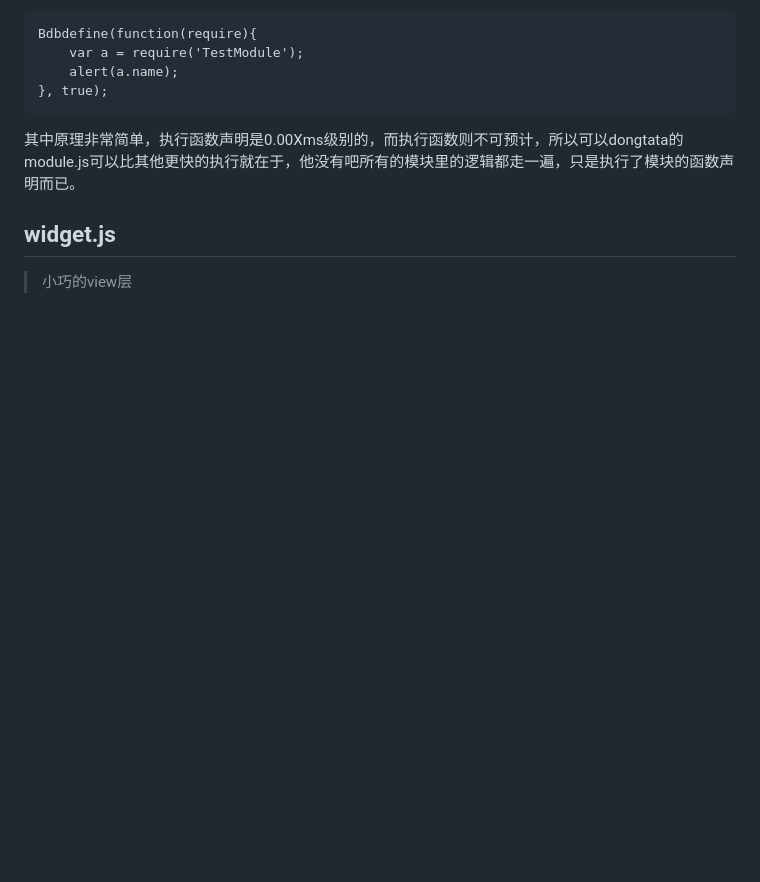
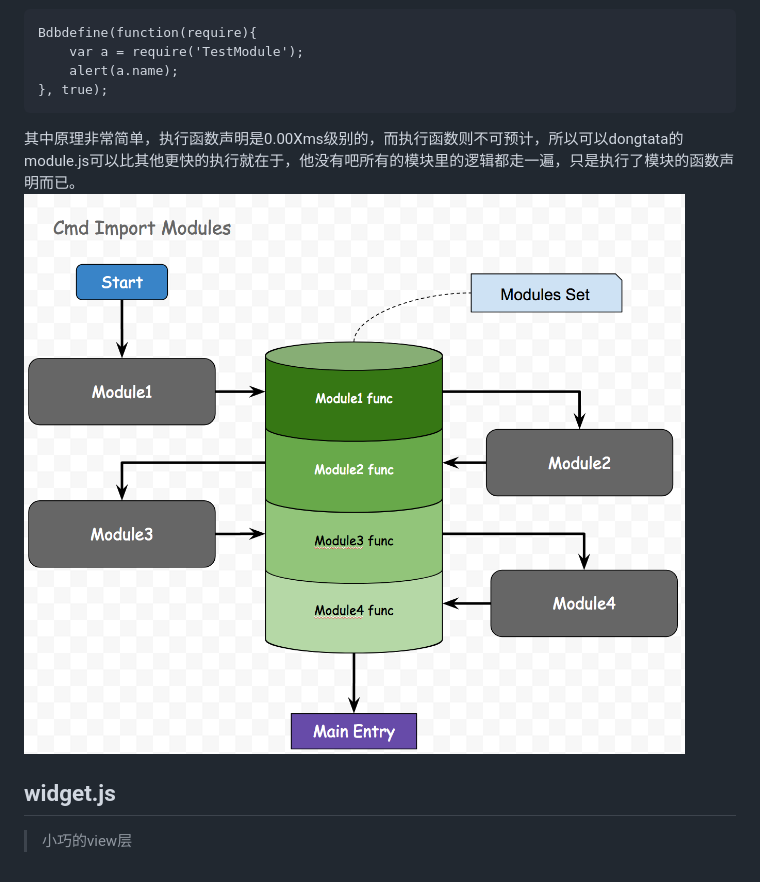
Before and after one commit to SeedHuang/dongtata, a Markdown page: readme.md, the part around the change. Drawn GitHub-style; pictures changed too: imgs/modules3.png (added); blank space fills up the shorter version.

Commit message:
update modules imgs

````diff
--- a/readme.md
+++ b/readme.md
@@ -67,7 +67,7 @@ Bdbdefine(function(require){
 }, true);
 ```
 其中原理非常简单，执行函数声明是0.00Xms级别的，而执行函数则不可预计，所以可以dongtata的module.js可以比其他更快的执行就在于，他没有吧所有的模块里的逻辑都走一遍，只是执行了模块的函数声明而已。
-
+<img src="./imgs/modules3.png"/>
 
 
 
````
